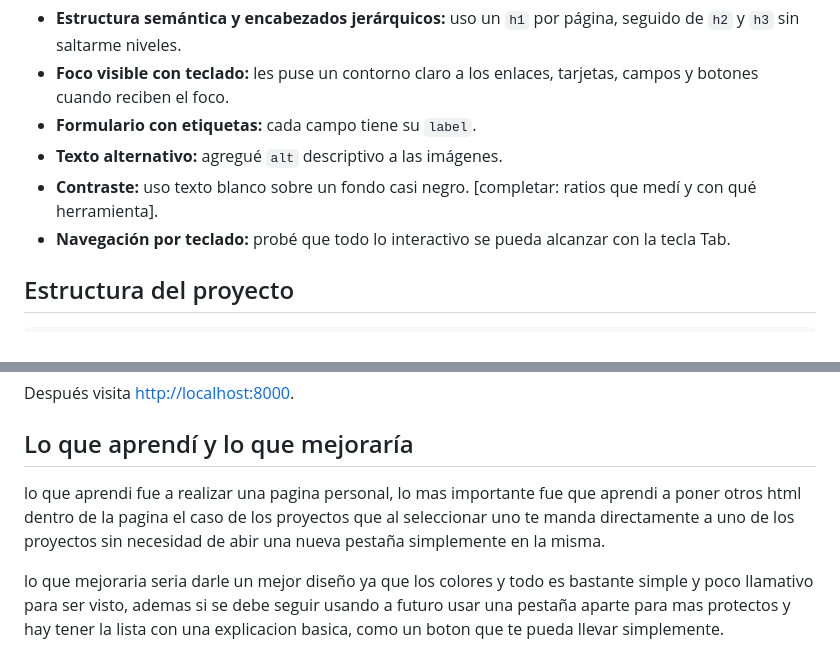
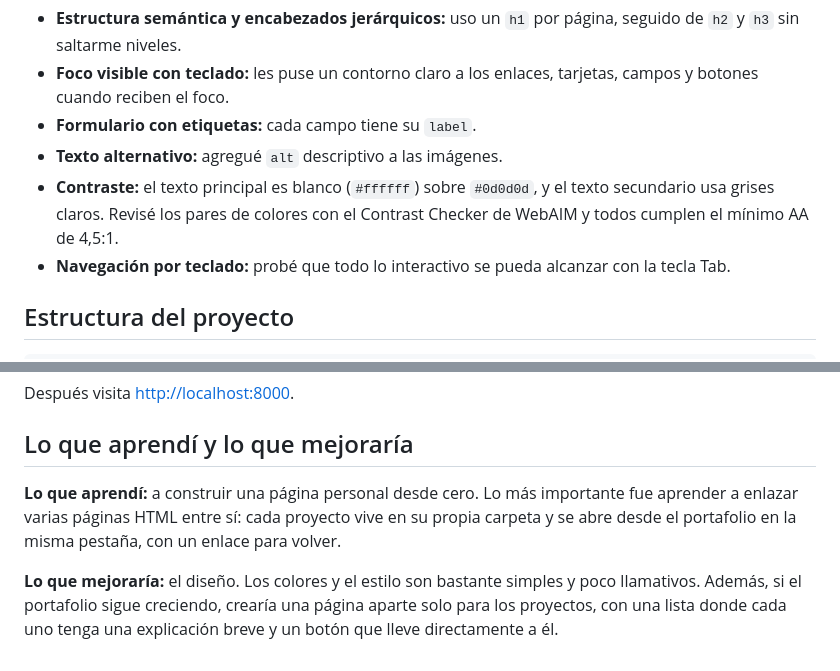
Before and after one commit to bayrons2007/Frontend-, a Markdown page: README.md, 2 parts joined by grey strips. Rendered like a GitHub page.

Commit message:
arreglo del readme

```diff
--- a/README.md
+++ b/README.md
@@ -96,7 +96,7 @@ Estas son las consideraciones que apliqué (basadas en WCAG):
 - **Foco visible con teclado:** les puse un contorno claro a los enlaces, tarjetas, campos y botones cuando reciben el foco.
 - **Formulario con etiquetas:** cada campo tiene su `label`.
 - **Texto alternativo:** agregué `alt` descriptivo a las imágenes.
-- **Contraste:** uso texto blanco sobre un fondo casi negro. [completar: ratios que medí y con qué herramienta].
+- **Contraste:** el texto principal es blanco (`#ffffff`) sobre `#0d0d0d`, y el texto secundario usa grises claros. Revisé los pares de colores con el Contrast Checker de WebAIM y todos cumplen el mínimo AA de 4,5:1.
 - **Navegación por teclado:** probé que todo lo interactivo se pueda alcanzar con la tecla Tab.
 
 ## Estructura del proyecto
@@ -140,6 +140,6 @@ Después visita <http://localhost:8000>.
 
 ## Lo que aprendí y lo que mejoraría
 
-lo que aprendi fue a realizar una pagina personal, lo mas importante fue que aprendi a poner otros html dentro de la pagina el caso de los proyectos que al seleccionar uno te manda directamente a uno de los proyectos sin necesidad de abir una nueva pestaña simplemente en la misma.
+**Lo que aprendí:** a construir una página personal desde cero. Lo más importante fue aprender a enlazar varias páginas HTML entre sí: cada proyecto vive en su propia carpeta y se abre desde el portafolio en la misma pestaña, con un enlace para volver.
 
-lo que mejoraria seria darle un mejor diseño ya que los colores y todo es bastante simple y poco llamativo para ser visto, ademas si se debe seguir usando a futuro usar una pestaña aparte para mas protectos y hay tener la lista con una explicacion basica, como un boton que te pueda llevar simplemente.
+**Lo que mejoraría:** el diseño. Los colores y el estilo son bastante simples y poco llamativos. Además, si el portafolio sigue creciendo, crearía una página aparte solo para los proyectos, con una lista donde cada uno tenga una explicación breve y un botón que lleve directamente a él.
```
